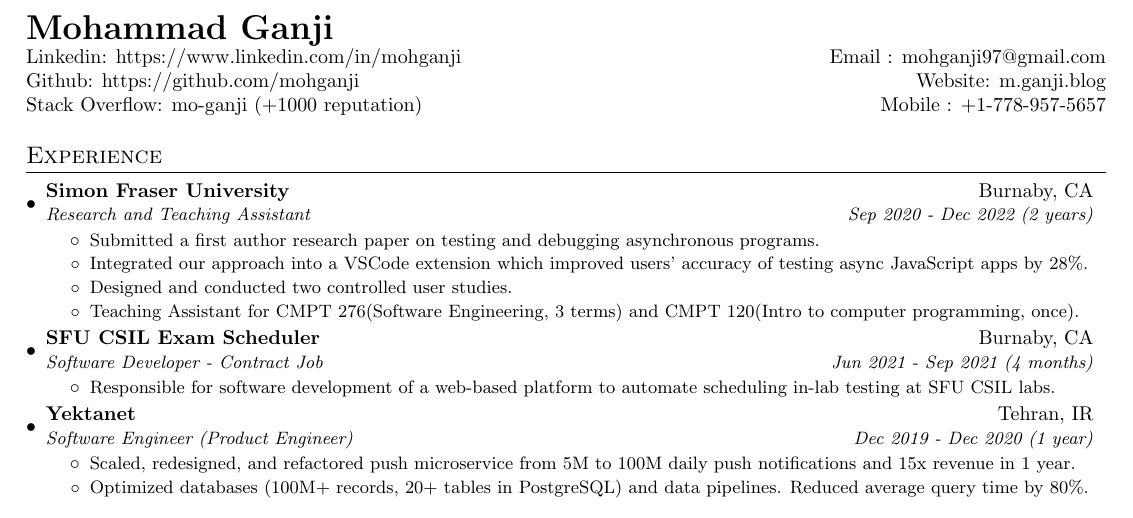
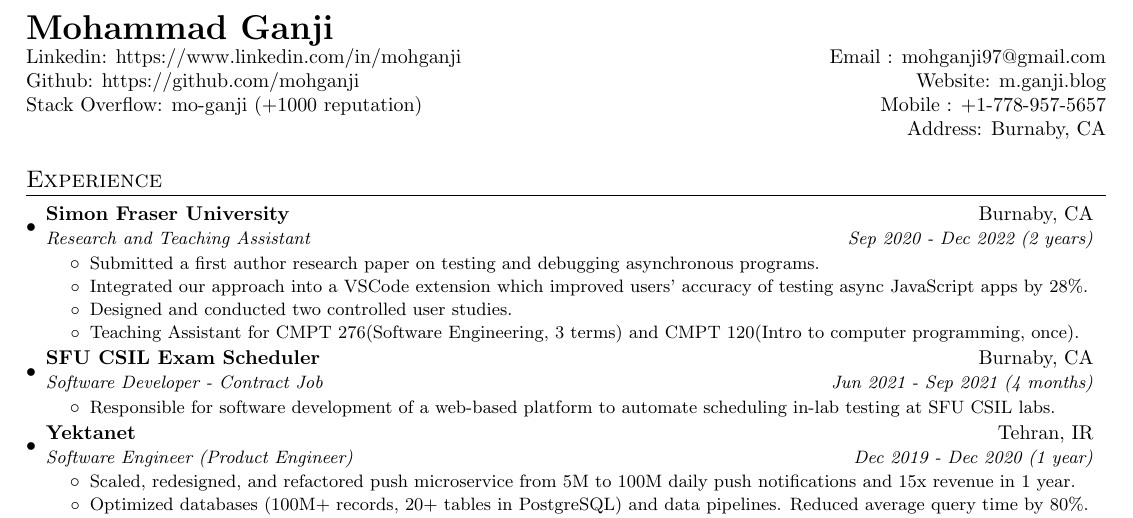
Before and after one commit to MohGanji/Resume, a LaTeX document (main.tex): part of the page, cut so that both start at the same text. Compiled offline with pdfLaTeX.

Commit message:
added address

```diff
--- a/main.tex
+++ b/main.tex
@@ -98,6 +98,9 @@
   %
   Stack Overflow: \href{https://stackoverflow.com/users/7025986/mo-ganji}{mo-ganji (+1000 reputation)}
   & Mobile : +1-778-957-5657 \\
+  %
+
+  & Address: Burnaby, CA
 \end{tabular*}
 
 %-----------EXPERIENCE-----------------
```
Also changed, not shown: main.pdf.
